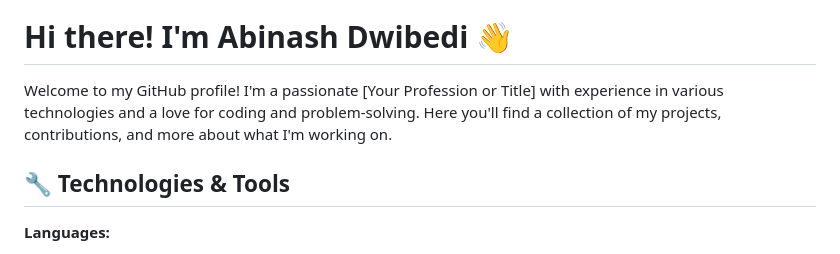
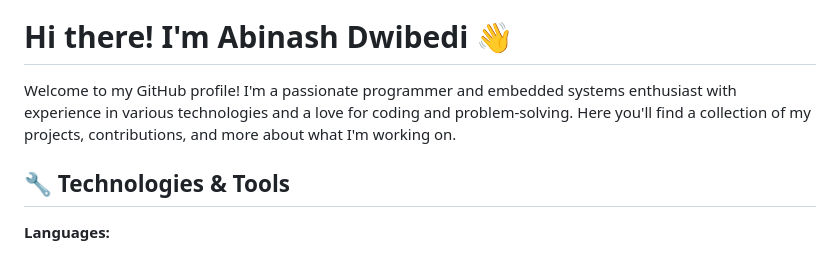
Before and after one commit to AbinashDwibedi/AbinashDwibedi, a Markdown page: README.md, the part around the change. Rendered like a GitHub page.

```diff
--- a/README.md
+++ b/README.md
@@ -20,7 +20,7 @@ Here are some ideas to get you started:
 
 # Hi there! I'm Abinash Dwibedi 👋
 
-Welcome to my GitHub profile! I'm a passionate [Your Profession or Title] with experience in various technologies and a love for coding and problem-solving. Here you'll find a collection of my projects, contributions, and more about what I'm working on.
+Welcome to my GitHub profile! I'm a passionate programmer and embedded systems enthusiast with experience in various technologies and a love for coding and problem-solving. Here you'll find a collection of my projects, contributions, and more about what I'm working on.
 
 ## 🔧 Technologies & Tools
 
```
